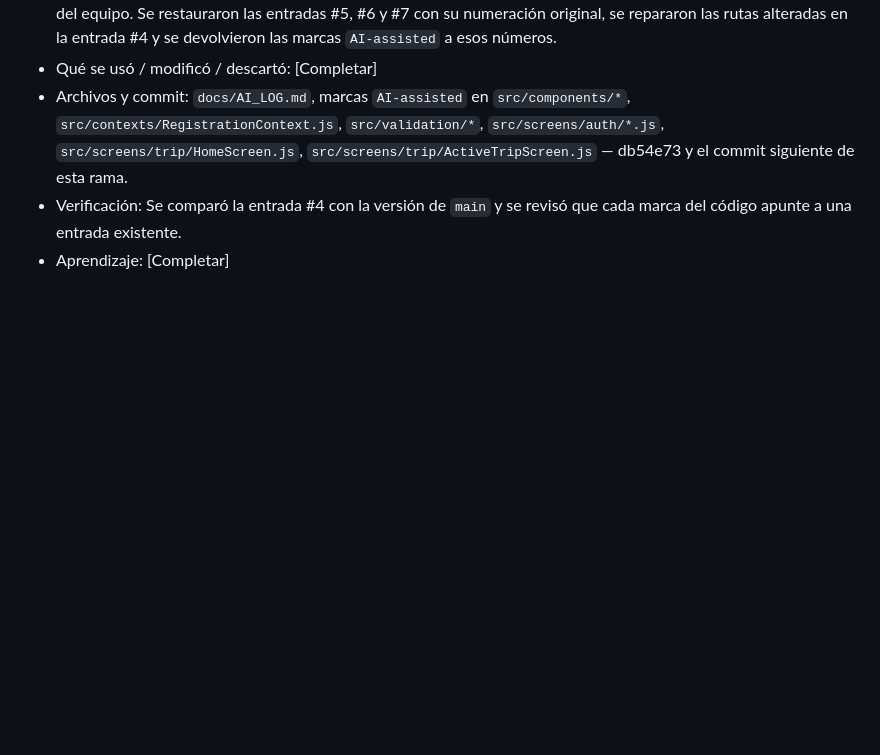
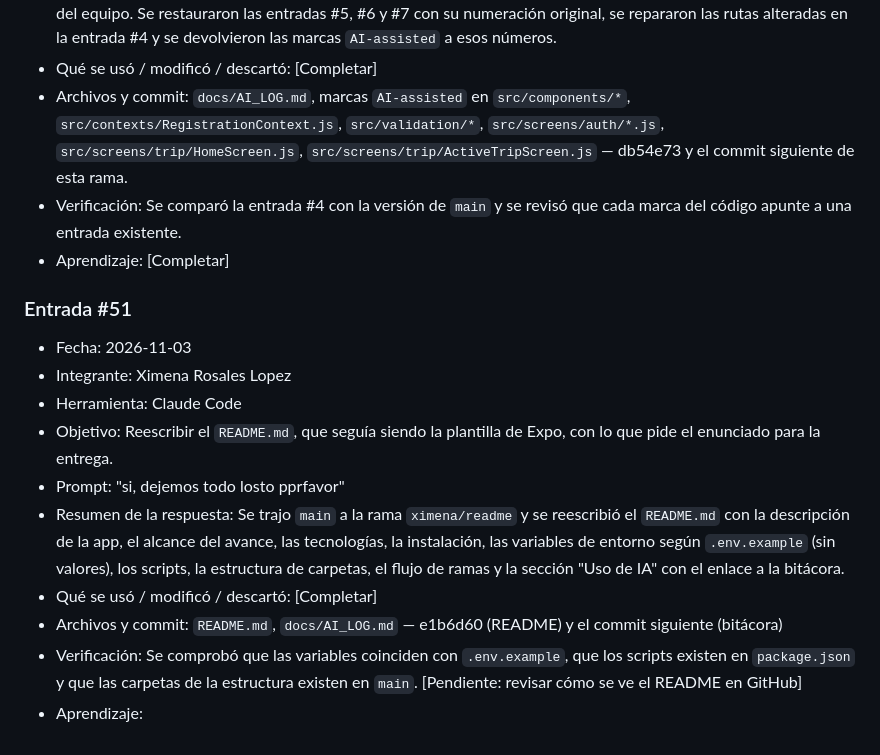
Before and after one commit to Predakin117/UberClone, a Markdown page: docs/AI_LOG.md, the part around the change. GitHub-like rendering; blank space fills up the shorter version.

Commit message:
docs: add AI log entry #51 for the README

```diff
--- a/docs/AI_LOG.md
+++ b/docs/AI_LOG.md
@@ -100,3 +100,16 @@ Verificación: `npm test` (tests de `src/config/pricing.test.js`). [Completar co
 - Archivos y commit: `docs/AI_LOG.md`, marcas `AI-assisted` en `src/components/*`, `src/contexts/RegistrationContext.js`, `src/validation/*`, `src/screens/auth/*.js`, `src/screens/trip/HomeScreen.js`, `src/screens/trip/ActiveTripScreen.js` — db54e73 y el commit siguiente de esta rama.
 - Verificación: Se comparó la entrada #4 con la versión de `main` y se revisó que cada marca del código apunte a una entrada existente.
 - Aprendizaje: [Completar]
+
+### Entrada #51
+
+- Fecha: 2026-11-03
+- Integrante: Ximena Rosales Lopez
+- Herramienta: Claude Code
+- Objetivo: Reescribir el `README.md`, que seguía siendo la plantilla de Expo, con lo que pide el enunciado para la entrega.
+- Prompt: "si, dejemos todo losto pprfavor"
+- Resumen de la respuesta: Se trajo `main` a la rama `ximena/readme` y se reescribió el `README.md` con la descripción de la app, el alcance del avance, las tecnologías, la instalación, las variables de entorno según `.env.example` (sin valores), los scripts, la estructura de carpetas, el flujo de ramas y la sección "Uso de IA" con el enlace a la bitácora.
+- Qué se usó / modificó / descartó: [Completar]
+- Archivos y commit: `README.md`, `docs/AI_LOG.md` — e1b6d60 (README) y el commit siguiente (bitácora)
+- Verificación: Se comprobó que las variables coinciden con `.env.example`, que los scripts existen en `package.json` y que las carpetas de la estructura existen en `main`. [Pendiente: revisar cómo se ve el README en GitHub]
+- Aprendizaje:
```
